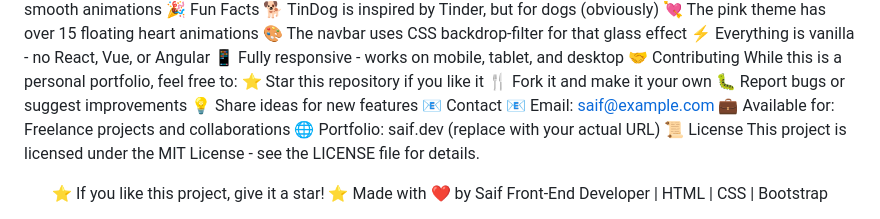
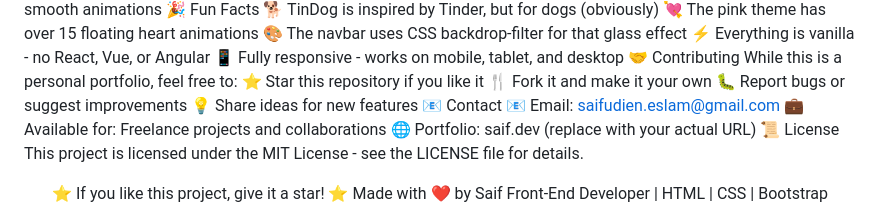
Before and after one commit to Saifudieen333/Saif-portfolio, a Markdown page: README.md, the part around the change. Rendered like a GitHub page.

```diff
--- a/README.md
+++ b/README.md
@@ -125,7 +125,7 @@ While this is a personal portfolio, feel free to:
 🐛 Report bugs or suggest improvements
 💡 Share ideas for new features
 📧 Contact
-📧 Email: saif@example.com
+📧 Email: saifudien.eslam@gmail.com
 💼 Available for: Freelance projects and collaborations
 🌐 Portfolio: saif.dev (replace with your actual URL)
 📜 License
```
